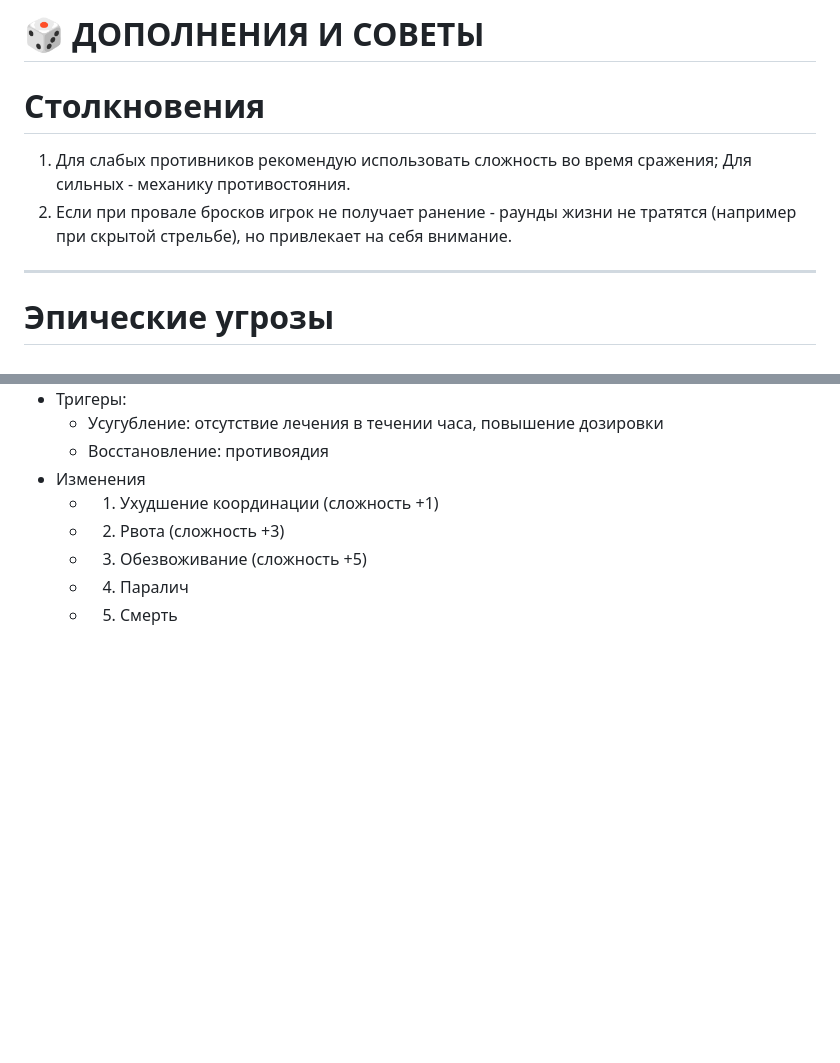
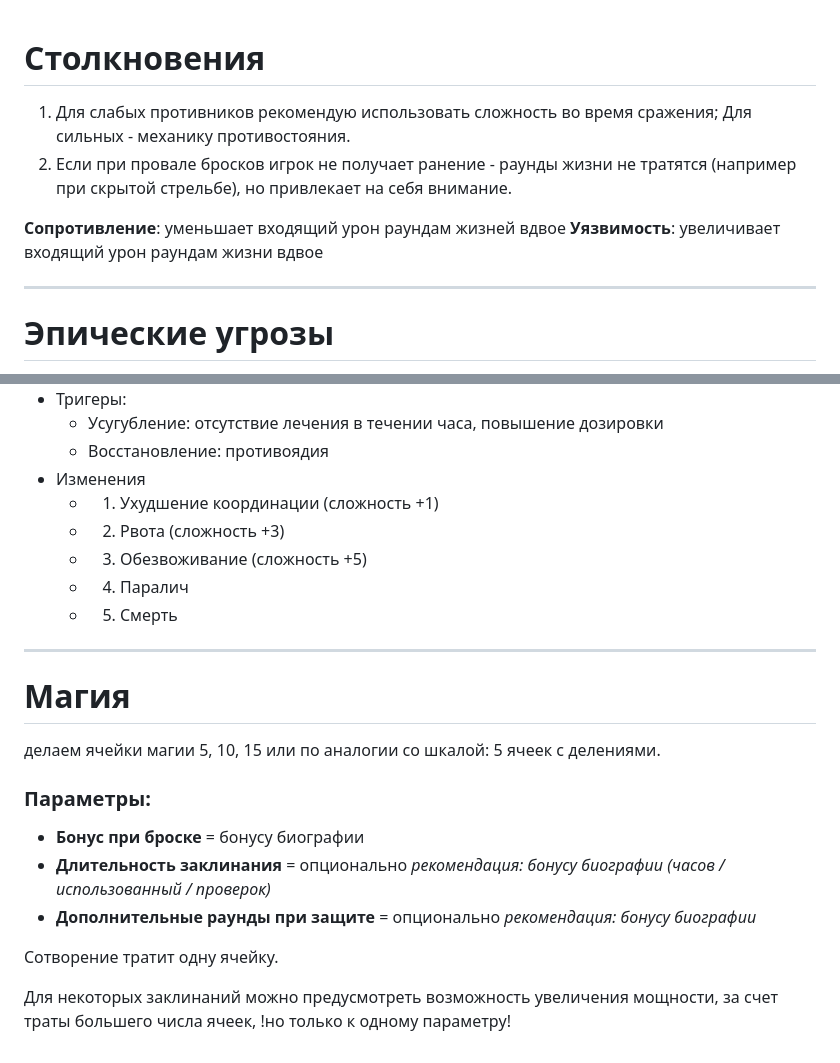
Before and after one commit to foxxoma/Rolkorn, a Markdown page: additions.md, 2 parts joined by grey strips. GitHub-like rendering; blank space fills up the shorter version.

Commit message:
additions

```diff
--- a/additions_TEST.md
+++ b/additions.md
@@ -1,9 +1,10 @@
-# 🎲 ДОПОЛНЕНИЯ И СОВЕТЫ
-
 # Столкновения
 
 1. Для слабых противников рекомендую использовать сложность во время сражения; Для сильных - механику противостояния.
 2. Если при провале бросков игрок не получает ранение - раунды жизни не тратятся (например при скрытой стрельбе), но привлекает на себя внимание.
+
+**Сопротивление**: уменьшает входящий урон раундам жизней вдвое
+**Уязвимость**: увеличивает входящий урон раундам жизни вдвое
 
 
 ---
@@ -71,3 +72,18 @@ _«Шум брони помешал тебе скрытно пробраться
 	- 3. Обезвоживание   (сложность +5)
 	- 4. Паралич
 	- 5. Смерть
+
+
+---
+# Магия
+делаем ячейки магии 5, 10, 15 или по аналогии со шкалой: 5 ячеек с делениями.
+### Параметры:
+- **Бонус при броске** = бонусу биографии
+- **Длительность заклинания** = опционально
+	*рекомендация: бонусу биографии (часов / использованный / проверок)*
+- **Дополнительные раунды при защите** = опционально
+	*рекомендация: бонусу биографии*
+
+Сотворение тратит одну ячейку.
+
+Для некоторых заклинаний можно предусмотреть возможность увеличения мощности, за счет траты большего числа ячеек, !но только к одному параметру!
```
